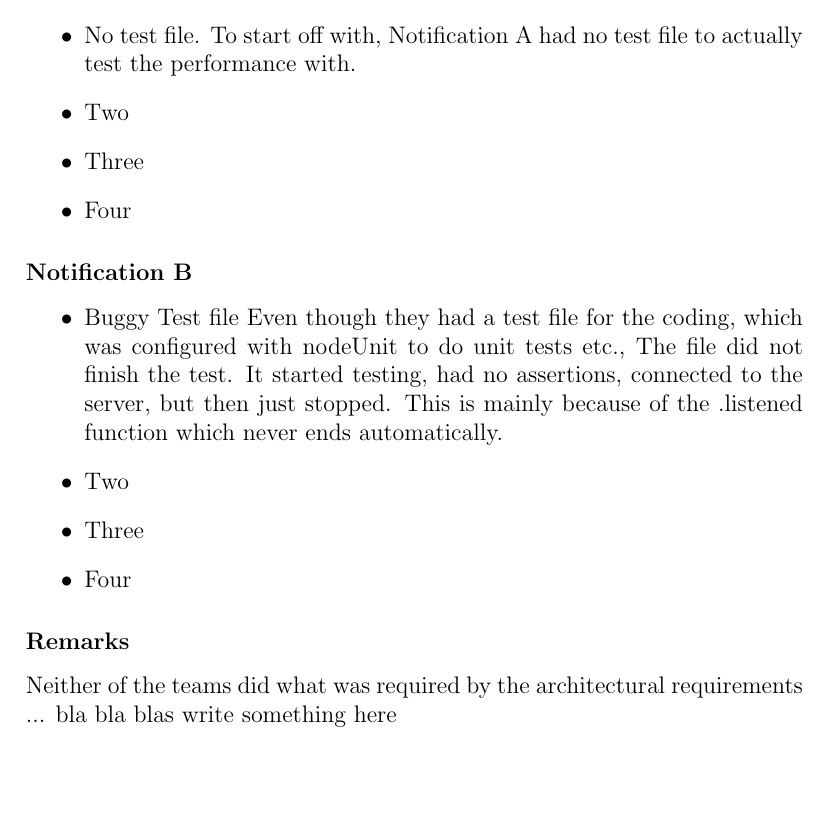
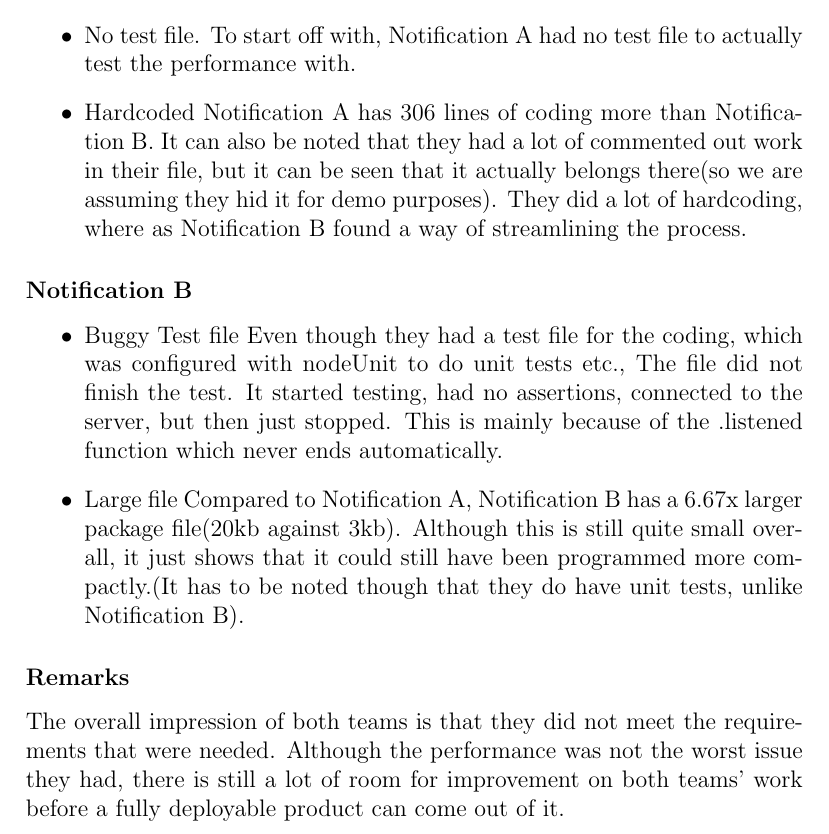
Before and after one commit to DianMarx/notificationTesting, a LaTeX document (Testing.tex, which reads NonFunctional/Performance.tex): part of page 7 of 15, cut so that both start at the same text, the shorter picture padded with empty space. Compiled offline with pdfLaTeX.

Commit message:
Made some changes to the performance evaluation

```diff
--- a/NonFunctional/Performance.tex
+++ b/NonFunctional/Performance.tex
@@ -5,18 +5,17 @@ The notification module had the following problems regarding performance of the
 \begin{itemize}
     \item No test file.
     To start off with, Notification A had no test file to actually test the performance with.
-    \item Two
-    \item Three
-    \item Four
+    \item Hardcoded
+    Notification A has 306 lines of coding more than Notification B. It can also be noted that they had a lot of commented out work in their file, but it can be seen that it actually belongs there(so we are assuming they hid it for demo purposes).
+    They did a lot of hardcoding, where as Notification B found a way of streamlining the process.
 \end{itemize}
 \subsubsection*{Notification B}
 \begin{itemize}
     \item Buggy Test file
     Even though they had a test file for the coding, which was configured with nodeUnit to do unit tests etc.,
     The file did not finish the test.  It started testing, had no assertions, connected to the server, but then just stopped. This is mainly because of the .listened function which never ends automatically.
-    \item Two
-    \item Three
-    \item Four
+    \item Large file
+    Compared to Notification A, Notification B has a 6.67x larger package file(20kb against 3kb).  Although this is still quite small overall,  it just shows that it could still have been programmed more compactly.(It has to be noted though that they do have unit tests, unlike Notification B).
 \end{itemize}
 \subsubsection*{Remarks}
-Neither of the teams did what was required by the architectural requirements  ... bla bla blas write something here
+The overall impression of both teams is that they did not meet the requirements that were needed. Although the performance was not the worst issue they had,  there is still a lot of room for improvement on both teams' work before a fully deployable product can come out of it.
```
